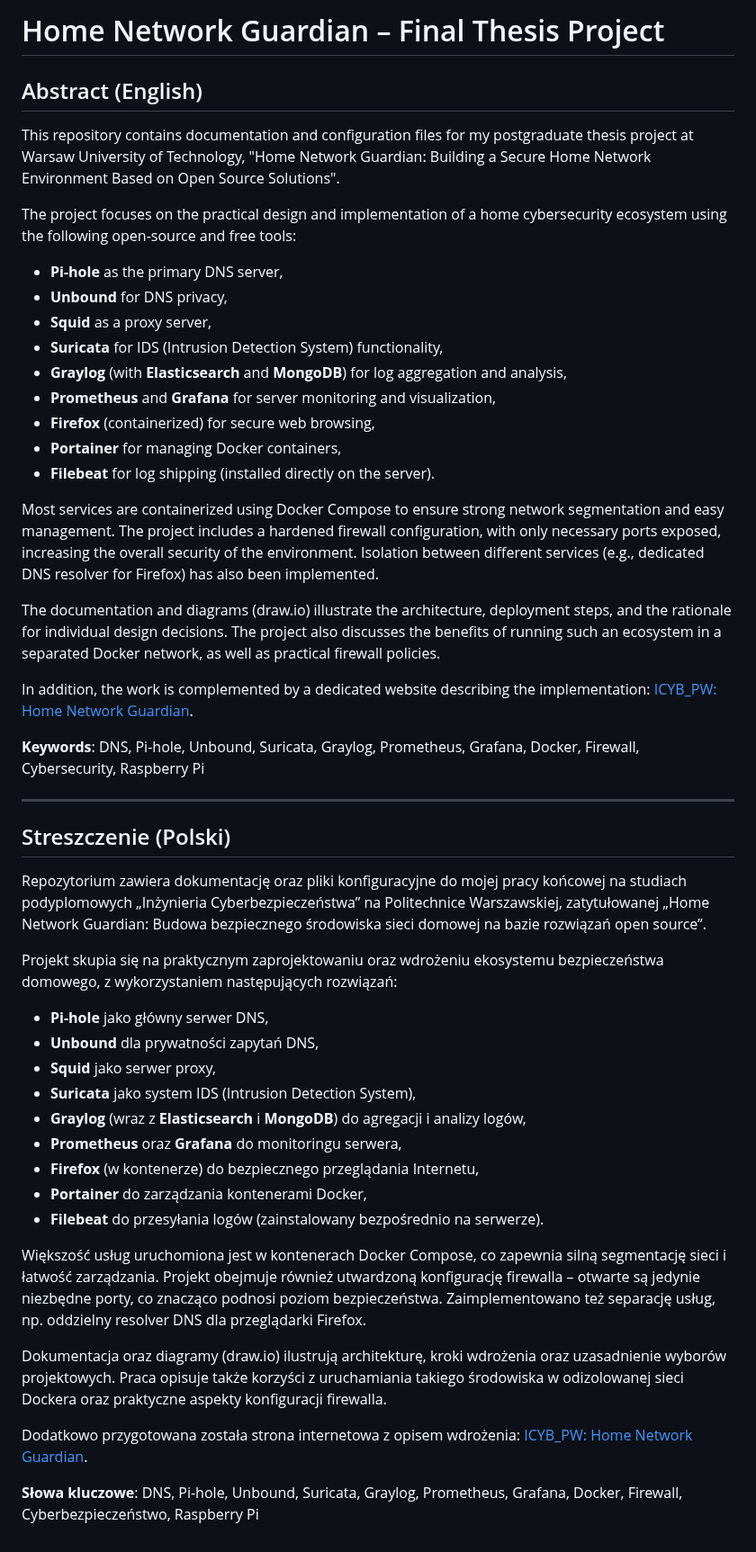
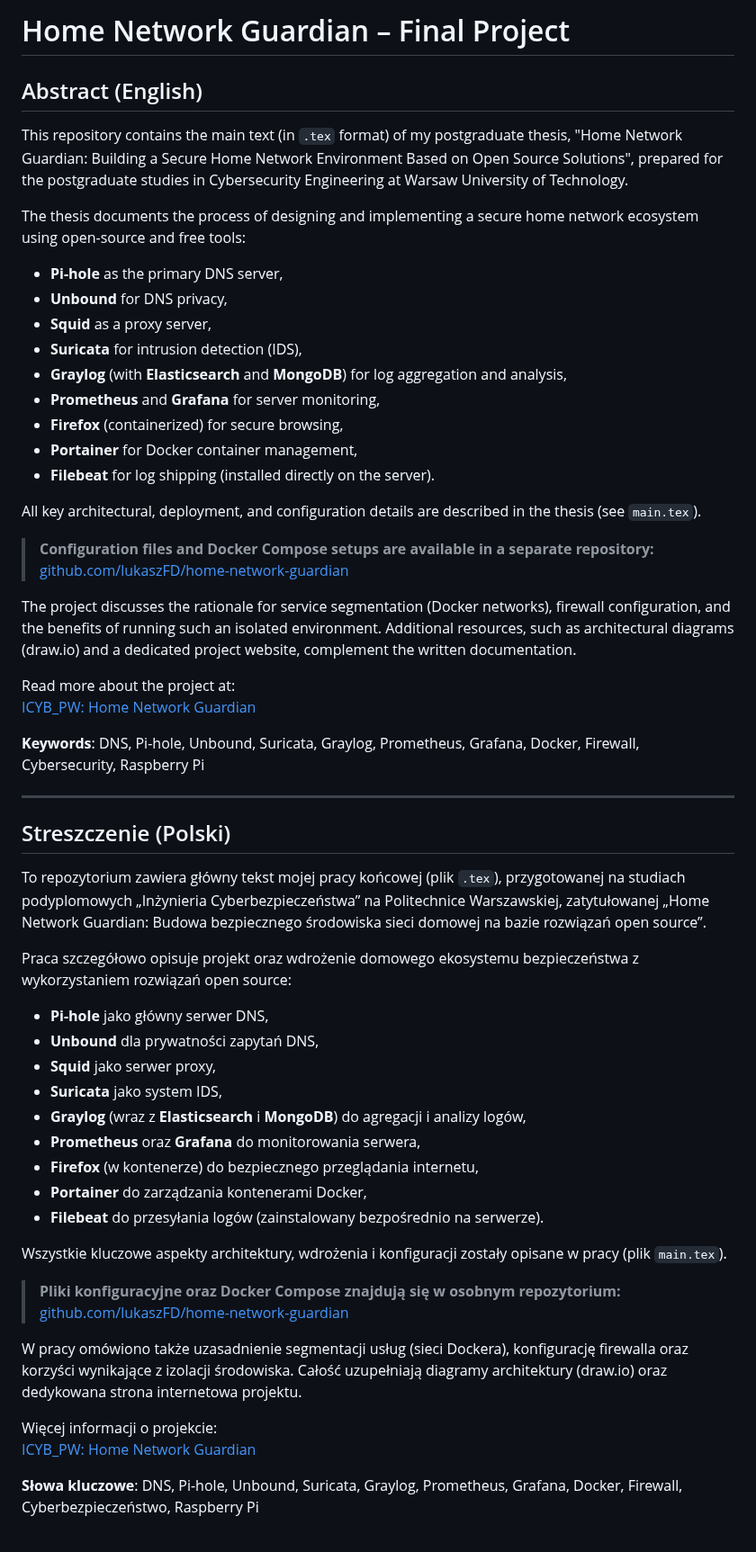
Before and after one commit to lukaszFD/ICYB_PW-FINAL_PROJECT, a Markdown page: README.md, the part around the change. Shown at 90% size. Rendered like a GitHub page.

```diff
--- a/README.md
+++ b/README.md
@@ -1,25 +1,29 @@
-# Home Network Guardian – Final Thesis Project
+# Home Network Guardian – Final Project
 
 ## Abstract (English)
 
-This repository contains documentation and configuration files for my postgraduate thesis project at Warsaw University of Technology, "Home Network Guardian: Building a Secure Home Network Environment Based on Open Source Solutions".
+This repository contains the main text (in `.tex` format) of my postgraduate thesis, "Home Network Guardian: Building a Secure Home Network Environment Based on Open Source Solutions", prepared for the postgraduate studies in Cybersecurity Engineering at Warsaw University of Technology.
 
-The project focuses on the practical design and implementation of a home cybersecurity ecosystem using the following open-source and free tools:
+The thesis documents the process of designing and implementing a secure home network ecosystem using open-source and free tools:
 - **Pi-hole** as the primary DNS server,
 - **Unbound** for DNS privacy,
 - **Squid** as a proxy server,
-- **Suricata** for IDS (Intrusion Detection System) functionality,
+- **Suricata** for intrusion detection (IDS),
 - **Graylog** (with **Elasticsearch** and **MongoDB**) for log aggregation and analysis,
-- **Prometheus** and **Grafana** for server monitoring and visualization,
-- **Firefox** (containerized) for secure web browsing,
-- **Portainer** for managing Docker containers,
+- **Prometheus** and **Grafana** for server monitoring,
+- **Firefox** (containerized) for secure browsing,
+- **Portainer** for Docker container management,
 - **Filebeat** for log shipping (installed directly on the server).
 
-Most services are containerized using Docker Compose to ensure strong network segmentation and easy management. The project includes a hardened firewall configuration, with only necessary ports exposed, increasing the overall security of the environment. Isolation between different services (e.g., dedicated DNS resolver for Firefox) has also been implemented.
+All key architectural, deployment, and configuration details are described in the thesis (see `main.tex`).
 
-The documentation and diagrams (draw.io) illustrate the architecture, deployment steps, and the rationale for individual design decisions. The project also discusses the benefits of running such an ecosystem in a separated Docker network, as well as practical firewall policies.
+> **Configuration files and Docker Compose setups are available in a separate repository:**
+> [github.com/lukaszFD/home-network-guardian](https://github.com/lukaszFD/home-network-guardian)
 
-In addition, the work is complemented by a dedicated website describing the implementation: [ICYB_PW: Home Network Guardian](https://lukaszfd.github.io/ICYB_PW/pages/raspberry_phase2.html).
+The project discusses the rationale for service segmentation (Docker networks), firewall configuration, and the benefits of running such an isolated environment. Additional resources, such as architectural diagrams (draw.io) and a dedicated project website, complement the written documentation.
+
+Read more about the project at:
+[ICYB_PW: Home Network Guardian](https://lukaszfd.github.io/ICYB_PW/pages/raspberry_phase2.html)
 
 **Keywords**: DNS, Pi-hole, Unbound, Suricata, Graylog, Prometheus, Grafana, Docker, Firewall, Cybersecurity, Raspberry Pi
 
@@ -27,23 +31,27 @@ In addition, the work is complemented by a dedicated website describing the impl
 
 ## Streszczenie (Polski)
 
-Repozytorium zawiera dokumentację oraz pliki konfiguracyjne do mojej pracy końcowej na studiach podyplomowych „Inżynieria Cyberbezpieczeństwa” na Politechnice Warszawskiej, zatytułowanej „Home Network Guardian: Budowa bezpiecznego środowiska sieci domowej na bazie rozwiązań open source”.
+To repozytorium zawiera główny tekst mojej pracy końcowej (plik `.tex`), przygotowanej na studiach podyplomowych „Inżynieria Cyberbezpieczeństwa” na Politechnice Warszawskiej, zatytułowanej „Home Network Guardian: Budowa bezpiecznego środowiska sieci domowej na bazie rozwiązań open source”.
 
-Projekt skupia się na praktycznym zaprojektowaniu oraz wdrożeniu ekosystemu bezpieczeństwa domowego, z wykorzystaniem następujących rozwiązań:
+Praca szczegółowo opisuje projekt oraz wdrożenie domowego ekosystemu bezpieczeństwa z wykorzystaniem rozwiązań open source:
 - **Pi-hole** jako główny serwer DNS,
 - **Unbound** dla prywatności zapytań DNS,
 - **Squid** jako serwer proxy,
-- **Suricata** jako system IDS (Intrusion Detection System),
+- **Suricata** jako system IDS,
 - **Graylog** (wraz z **Elasticsearch** i **MongoDB**) do agregacji i analizy logów,
-- **Prometheus** oraz **Grafana** do monitoringu serwera,
-- **Firefox** (w kontenerze) do bezpiecznego przeglądania Internetu,
+- **Prometheus** oraz **Grafana** do monitorowania serwera,
+- **Firefox** (w kontenerze) do bezpiecznego przeglądania internetu,
 - **Portainer** do zarządzania kontenerami Docker,
 - **Filebeat** do przesyłania logów (zainstalowany bezpośrednio na serwerze).
 
-Większość usług uruchomiona jest w kontenerach Docker Compose, co zapewnia silną segmentację sieci i łatwość zarządzania. Projekt obejmuje również utwardzoną konfigurację firewalla – otwarte są jedynie niezbędne porty, co znacząco podnosi poziom bezpieczeństwa. Zaimplementowano też separację usług, np. oddzielny resolver DNS dla przeglądarki Firefox.
+Wszystkie kluczowe aspekty architektury, wdrożenia i konfiguracji zostały opisane w pracy (plik `main.tex`).
 
-Dokumentacja oraz diagramy (draw.io) ilustrują architekturę, kroki wdrożenia oraz uzasadnienie wyborów projektowych. Praca opisuje także korzyści z uruchamiania takiego środowiska w odizolowanej sieci Dockera oraz praktyczne aspekty konfiguracji firewalla.
+> **Pliki konfiguracyjne oraz Docker Compose znajdują się w osobnym repozytorium:**
+> [github.com/lukaszFD/home-network-guardian](https://github.com/lukaszFD/home-network-guardian)
 
-Dodatkowo przygotowana została strona internetowa z opisem wdrożenia: [ICYB_PW: Home Network Guardian](https://lukaszfd.github.io/ICYB_PW/pages/raspberry_phase2.html).
+W pracy omówiono także uzasadnienie segmentacji usług (sieci Dockera), konfigurację firewalla oraz korzyści wynikające z izolacji środowiska. Całość uzupełniają diagramy architektury (draw.io) oraz dedykowana strona internetowa projektu.
+
+Więcej informacji o projekcie:
+[ICYB_PW: Home Network Guardian](https://lukaszfd.github.io/ICYB_PW/pages/raspberry_phase2.html)
 
 **Słowa kluczowe**: DNS, Pi-hole, Unbound, Suricata, Graylog, Prometheus, Grafana, Docker, Firewall, Cyberbezpieczeństwo, Raspberry Pi
```
